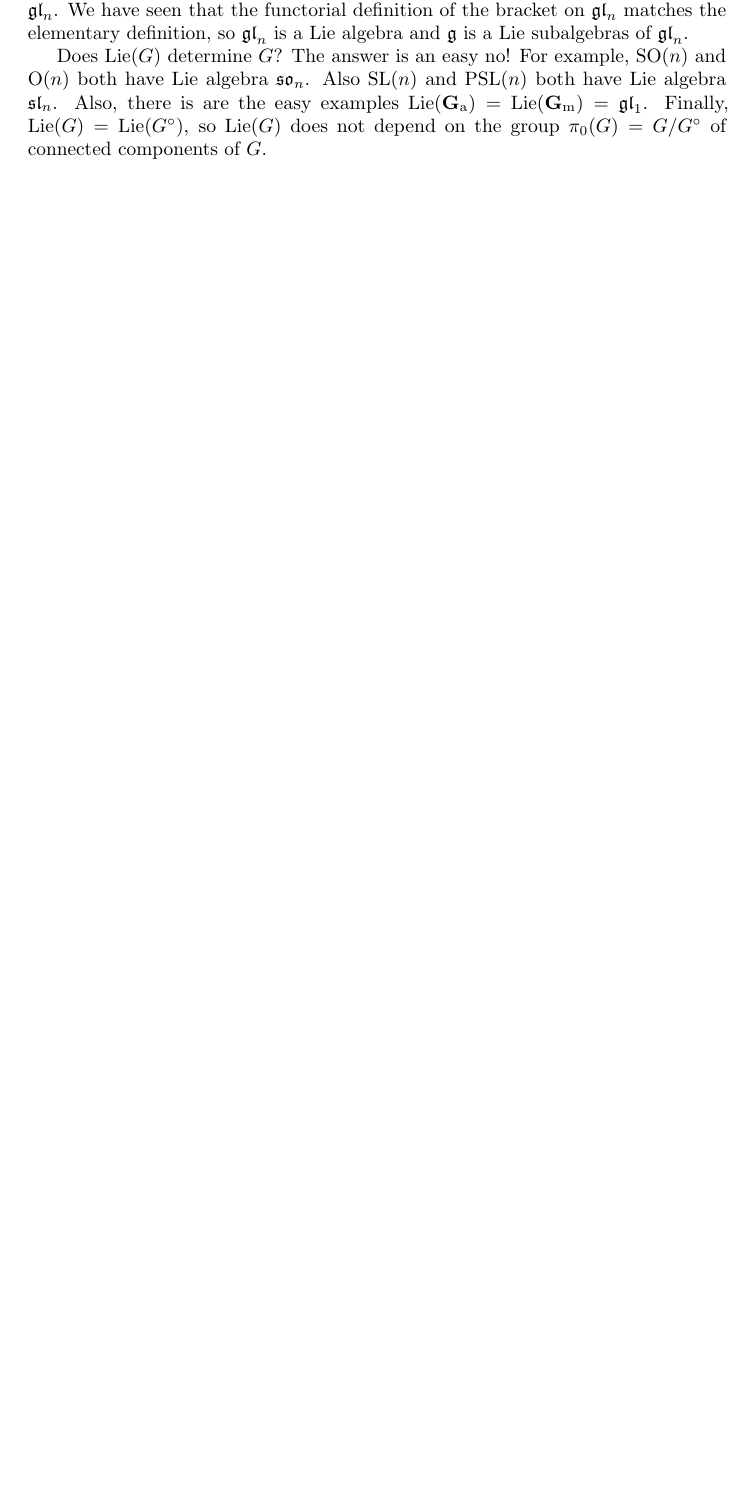
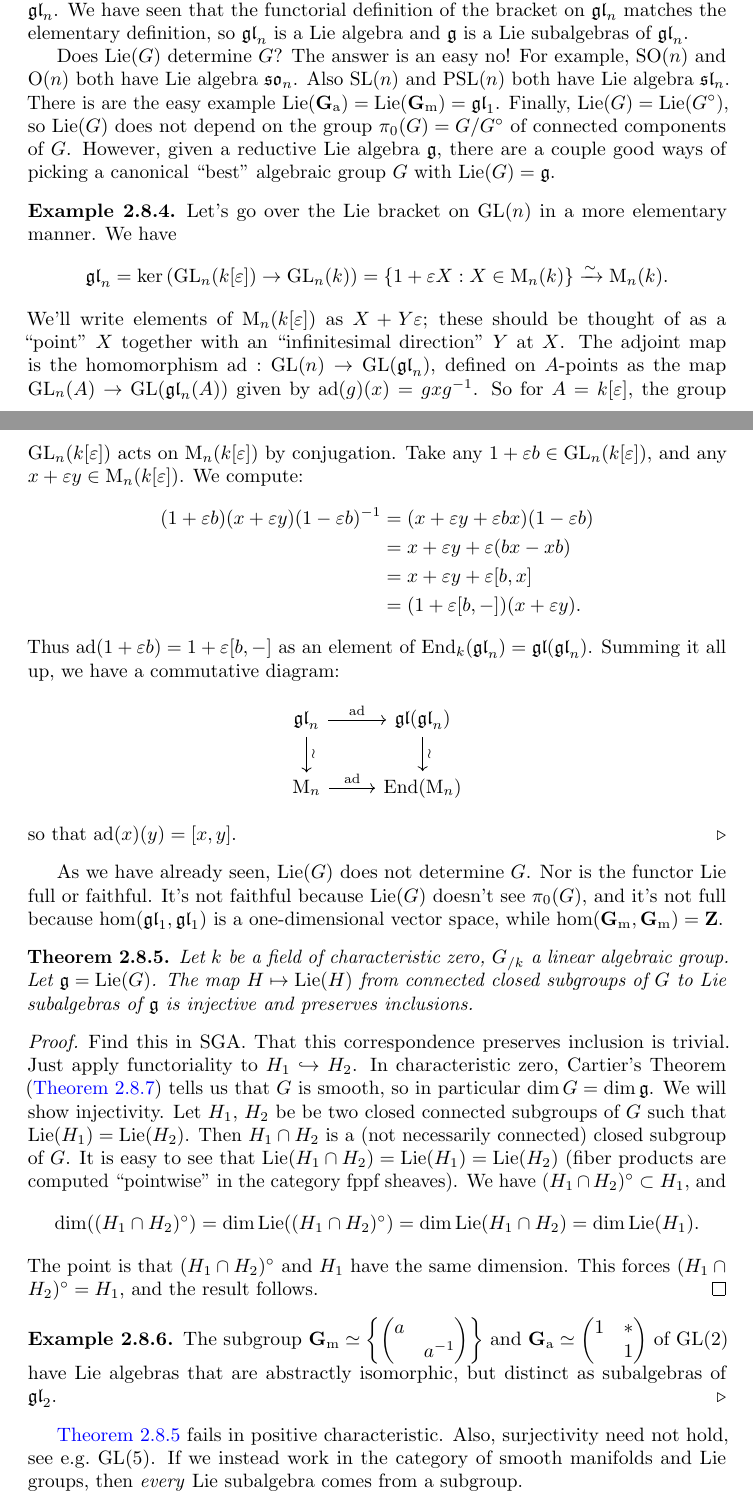
Before and after one commit to dkmiller/algebraic-groups, a LaTeX document (6490.tex, which reads 2_Lie-algebras.tex): part of page 17 of 18 before the commit and two parts of pages 17 and 18 of 20 after it, the two joined at a grey line, cut so that both start at the same text, the shorter picture padded with empty space. Compiled offline with pdfLaTeX.

Commit message:
notes on 9-9

```diff
--- a/2_Lie-algebras.tex
+++ b/2_Lie-algebras.tex
@@ -726,7 +726,82 @@ $\gl_n$ is a Lie algebra and $\fg$ is a Lie subalgebras of $\gl_n$.
 
 Does $\lie(G)$ determine $G$? The answer is an easy no! For example,
 $\SO(n)$ and $\Or(n)$ both have Lie algebra $\so_n$. Also
-$\SL(n)$ and $\PSL(n)$ both have Lie algebra $\Sl_n$. Also, there is are the
-easy examples $\lie(\Ga)=\lie(\Gm)=\gl_1$. Finally,
+$\SL(n)$ and $\PSL(n)$ both have Lie algebra $\Sl_n$. There is are the
+easy example $\lie(\Ga)=\lie(\Gm)=\gl_1$. Finally,
 $\lie(G)=\lie(G^\circ)$, so $\lie(G)$ does not depend on the group
-$\pi_0(G)=G/G^\circ$ of connected components of $G$.
+$\pi_0(G)=G/G^\circ$ of connected components of $G$. However, given a
+reductive Lie algebra $\fg$, there are a couple good ways of picking a
+canonical ``best'' algebraic group $G$ with $\lie(G)=\fg$.
+
+\begin{example}
+Let's go over the Lie bracket on $\GL(n)$ in a more elementary manner. We have
+\[
+  \gl_n = \ker\left(\GL_n(k[\varepsilon])\to\GL_n(k)\right) = \{1+\varepsilon X:X\in \matrices_n(k)\} \iso \matrices_n(k) .
+\]
+We'll write elements of $\matrices_n(k[\varepsilon])$ as $X+Y\varepsilon$;
+these should be thought of as a ``point'' $X$ together with an ``infinitesimal
+direction'' $Y$ at $X$. The adjoint map is the homomorphism
+$\adjoint:\GL(n)\to \GL(\gl_n)$, defined on $A$-points as the map
+$\GL_n(A)\to \GL(\gl_n(A))$ given by $\adjoint(g)(x) = g x g^{-1}$. So for
+$A=k[\varepsilon]$, the group $\GL_n(k[\varepsilon])$ acts on
+$\matrices_n(k[\varepsilon])$ by conjugation. Take any
+$1+\varepsilon b\in \GL_n(k[\varepsilon])$, and any
+$x+\varepsilon y\in \matrices_n(k[\varepsilon])$. We compute:
+\begin{align*}
+  (1+\varepsilon b)(x+\varepsilon y)(1-\varepsilon b)^{-1}
+    &= (x+\varepsilon y+\varepsilon b x)(1-\varepsilon b) \\
+    &= x+\varepsilon y + \varepsilon(b x-x b) \\
+    &= x+\varepsilon y + \varepsilon [b,x] \\
+    &= (1+\varepsilon[b,-])(x+\varepsilon y) .
+\end{align*}
+Thus $\adjoint(1+\varepsilon b)=1+\varepsilon [b,-]$ as an element of
+$\End_k(\gl_n) = \gl(\gl_n)$. Summing it all up, we have a commutative
+diagram:
+\[\begin{tikzcd}
+  \gl_n \ar[r, "\adjoint"] \ar[d, "\wr"]
+    & \gl(\gl_n) \ar[d, "\wr"] \\
+  \matrices_n \ar[r, "\adjoint"]
+    & \End(\matrices_n)
+\end{tikzcd}\]
+so that $\adjoint(x)(y) = [x,y]$.
+\end{example}
+
+As we have already seen, $\lie(G)$ does not determine $G$. Nor is the functor
+$\lie$ full or faithful. It's not faithful because $\lie(G)$ doesn't see
+$\pi_0(G)$, and it's not full because $\hom(\gl_1,\gl_1)$ is a one-dimensional
+vector space, while $\hom(\Gm,\Gm)=\dZ$.
+
+\begin{theorem}\label{thm:subgroup-lie-alg}
+Let $k$ be a field of characteristic zero, $G_{/k}$ a linear algebraic group.
+Let $\fg=\lie(G)$. The map $H\mapsto \lie(H)$ from connected closed subgroups
+of $G$ to Lie subalgebras of $\fg$ is injective and preserves inclusions.
+\end{theorem}
+\begin{proof}
+Find this in SGA. That this correspondence preserves inclusion is trivial. Just
+apply functoriality to $H_1\monic H_2$. In characteristic zero, Cartier's
+Theorem (\autoref{thm:cartier}) tells us that $G$ is smooth, so in particular
+$\dim G=\dim \fg$. We will show injectivity. Let $H_1$, $H_2$ be be two closed
+connected subgroups of $G$ such that $\lie(H_1)=\lie(H_2)$. Then $H_1\cap H_2$
+is a (not necessarily connected) closed subgroup of $G$. It is easy to see that
+$\lie(H_1\cap H_2)=\lie(H_1)=\lie(H_2)$ (fiber products are computed
+``pointwise'' in the category fppf sheaves). We have
+$(H_1\cap H_2)^\circ\subset H_1$, and
+\[
+  \dim((H_1\cap H_2)^\circ)=\dim \lie((H_1\cap H_2)^\circ) = \dim \lie(H_1\cap H_2) =\dim\lie(H_1) .
+\]
+The point is that $(H_1\cap H_2)^\circ$ and $H_1$ have the same dimension.
+This forces $(H_1\cap H_2)^\circ=H_1$, and the result follows.
+\end{proof}
+
+\begin{example}
+The subgroup
+$\Gm\simeq \left\{\begin{pmatrix} a \\ & a^{-1} \end{pmatrix}\right\}$
+and $\Ga\simeq \begin{pmatrix} 1 & \ast \\ & 1 \end{pmatrix}$ of $\GL(2)$ have
+Lie algebras that are abstractly isomorphic, but distinct as subalgebras of
+$\gl_2$.
+\end{example}
+
+\autoref{thm:subgroup-lie-alg} fails in positive characteristic. Also,
+surjectivity need not hold, see e.g.~$\GL(5)$. If we instead work in the
+category of smooth manifolds and Lie groups, then \emph{every} Lie subalgebra
+comes from a subgroup.
@@ -732,0 +817 @@ $\pi_0(G)=G/G^\circ$ of connected components of $G$.
+\end{proof}
```
Also changed, not shown: 2_Lie-algebras.tex (30 more changed lines).
